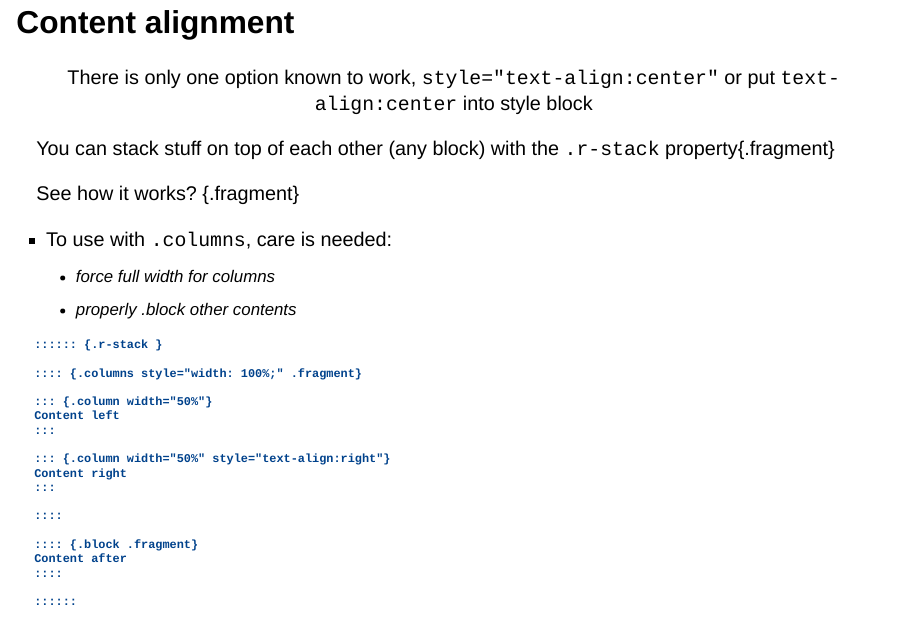
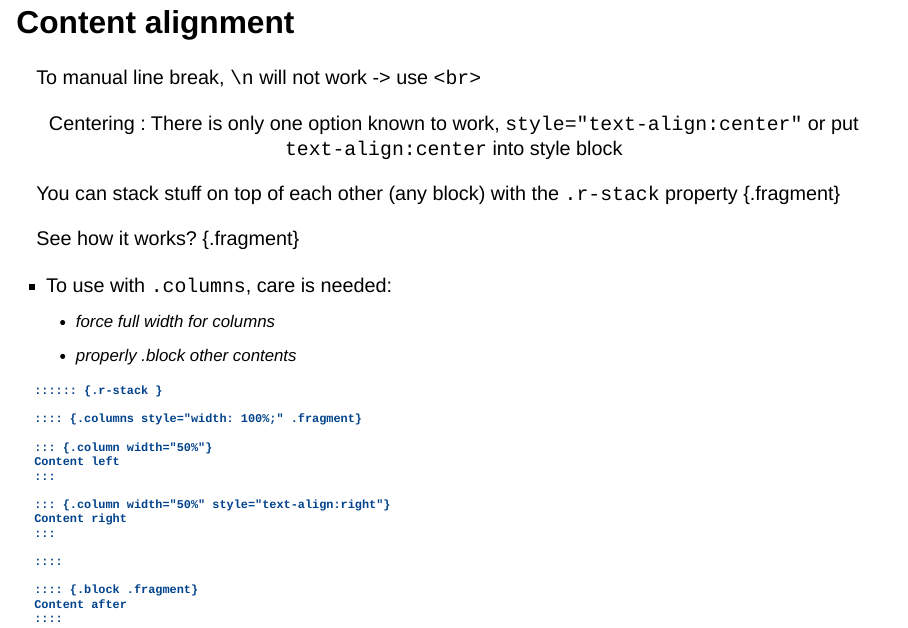
Before and after one commit to dtinhvo/quarto-revealjs-TRANSIEVES, a Quarto document (docu.qmd): page 6 of 25. Rendered offline with R 4.5, knitr and Pandoc in place of Quarto, with nearby package versions; drawn as Slidy slides in place of the format the file asks for.

Commit message:
Update docu.qmd

```diff
--- a/docu.qmd
+++ b/docu.qmd
@@ -77,12 +77,14 @@ Codeblock col-template for your copying pleasure:
 
 ## Content alignment
 
+To manual line break, `\n` will not work -> use `<br>`
+
 ::: {style="text-align:center"}
-There is only one option known to work, `style="text-align:center"` or put `text-align:center` into style block
+Centering : There is only one option known to work, `style="text-align:center"` or put `text-align:center` into style block
 :::
 
 ::: {.r-stack}
-You can stack stuff on top of each other (any block) with the `.r-stack` property{.fragment}
+You can stack stuff on top of each other (any block) with the `.r-stack` property {.fragment}
 
 See how it works? {.fragment}
 :::
```
